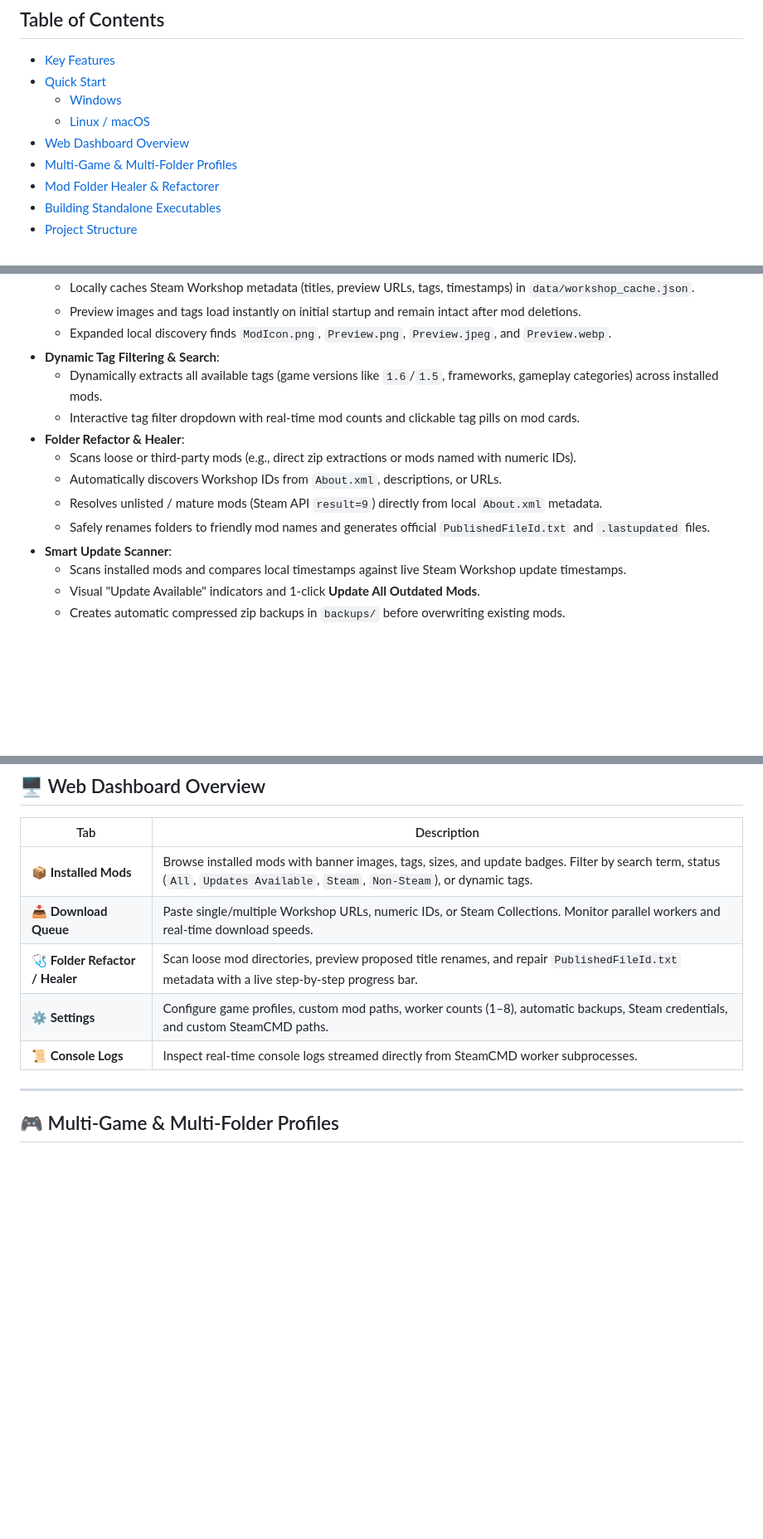
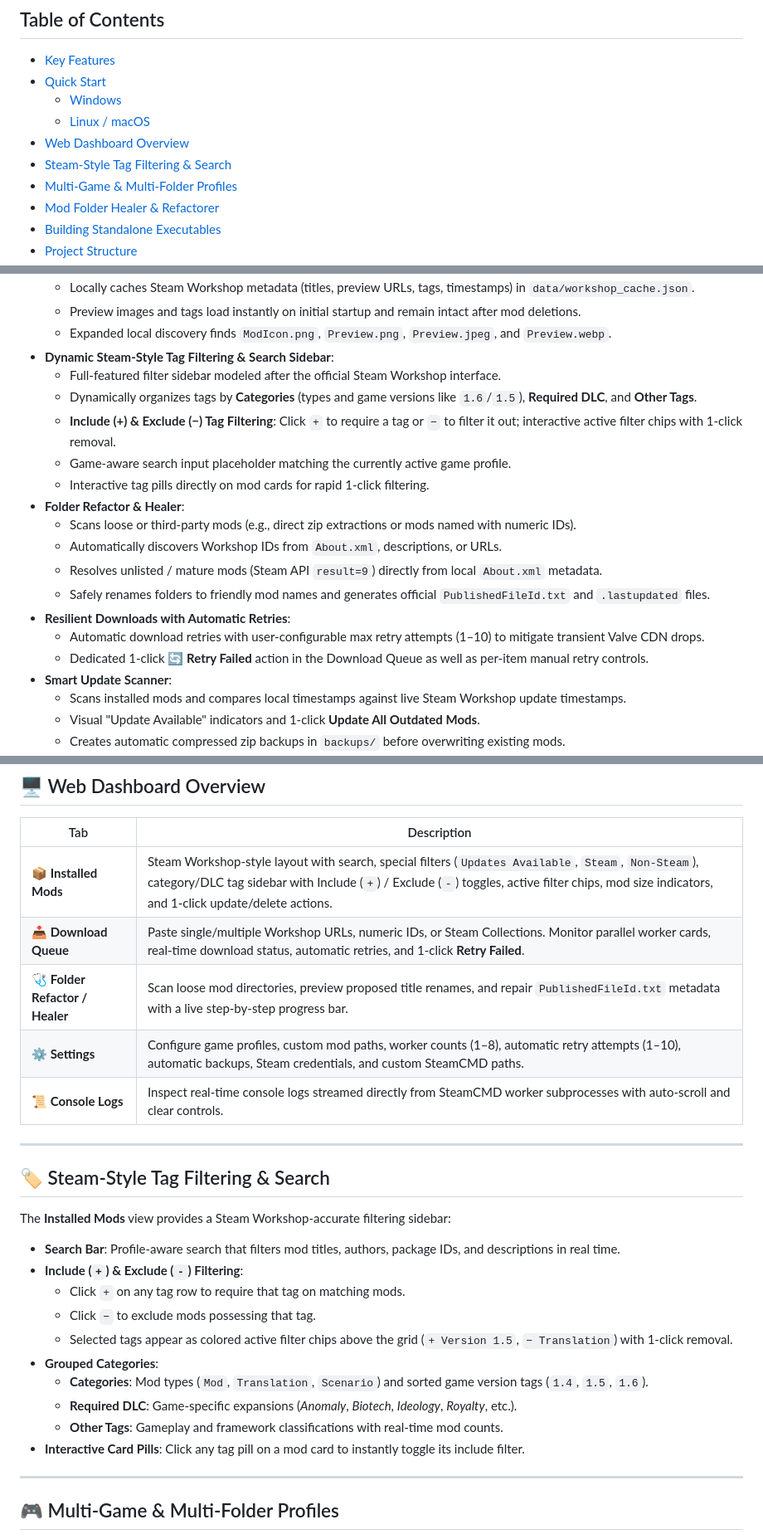
Before and after one commit to someonenameguy/Workshop-Controller, a Markdown page: README.md, 3 parts joined by grey strips. Shown at 83% size. Drawn GitHub-style; blank space fills up the shorter version.

```diff
--- a/README.md
+++ b/README.md
@@ -22,6 +22,7 @@
   - [Windows](#windows)
   - [Linux / macOS](#linux--macos)
 - [Web Dashboard Overview](#-web-dashboard-overview)
+- [Steam-Style Tag Filtering & Search](#️-steam-style-tag-filtering--search)
 - [Multi-Game & Multi-Folder Profiles](#-multi-game--multi-folder-profiles)
 - [Mod Folder Healer & Refactorer](#-mod-folder-healer--refactorer)
 - [Building Standalone Executables](#-building-standalone-executables-zero-dependency-shipping)
@@ -49,14 +50,20 @@
   - Locally caches Steam Workshop metadata (titles, preview URLs, tags, timestamps) in `data/workshop_cache.json`.
   - Preview images and tags load instantly on initial startup and remain intact after mod deletions.
   - Expanded local discovery finds `ModIcon.png`, `Preview.png`, `Preview.jpeg`, and `Preview.webp`.
-- **Dynamic Tag Filtering & Search**:
-  - Dynamically extracts all available tags (game versions like `1.6`/`1.5`, frameworks, gameplay categories) across installed mods.
-  - Interactive tag filter dropdown with real-time mod counts and clickable tag pills on mod cards.
+- **Dynamic Steam-Style Tag Filtering & Search Sidebar**:
+  - Full-featured filter sidebar modeled after the official Steam Workshop interface.
+  - Dynamically organizes tags by **Categories** (types and game versions like `1.6`/`1.5`), **Required DLC**, and **Other Tags**.
+  - **Include (+) & Exclude (−) Tag Filtering**: Click `+` to require a tag or `−` to filter it out; interactive active filter chips with 1-click removal.
+  - Game-aware search input placeholder matching the currently active game profile.
+  - Interactive tag pills directly on mod cards for rapid 1-click filtering.
 - **Folder Refactor & Healer**:
   - Scans loose or third-party mods (e.g., direct zip extractions or mods named with numeric IDs).
   - Automatically discovers Workshop IDs from `About.xml`, descriptions, or URLs.
   - Resolves unlisted / mature mods (Steam API `result=9`) directly from local `About.xml` metadata.
   - Safely renames folders to friendly mod names and generates official `PublishedFileId.txt` and `.lastupdated` files.
+- **Resilient Downloads with Automatic Retries**:
+  - Automatic download retries with user-configurable max retry attempts (1–10) to mitigate transient Valve CDN drops.
+  - Dedicated 1-click **🔄 Retry Failed** action in the Download Queue as well as per-item manual retry controls.
 - **Smart Update Scanner**:
   - Scans installed mods and compares local timestamps against live Steam Workshop update timestamps.
   - Visual "Update Available" indicators and 1-click **Update All Outdated Mods**.
@@ -92,11 +99,27 @@ The application will verify or auto-download SteamCMD, launch the background ser
 
 | Tab | Description |
 |---|---|
-| **📦 Installed Mods** | Browse installed mods with banner images, tags, sizes, and update badges. Filter by search term, status (`All`, `Updates Available`, `Steam`, `Non-Steam`), or dynamic tags. |
-| **📥 Download Queue** | Paste single/multiple Workshop URLs, numeric IDs, or Steam Collections. Monitor parallel workers and real-time download speeds. |
+| **📦 Installed Mods** | Steam Workshop-style layout with search, special filters (`Updates Available`, `Steam`, `Non-Steam`), category/DLC tag sidebar with Include (`+`) / Exclude (`-`) toggles, active filter chips, mod size indicators, and 1-click update/delete actions. |
+| **📥 Download Queue** | Paste single/multiple Workshop URLs, numeric IDs, or Steam Collections. Monitor parallel worker cards, real-time download status, automatic retries, and 1-click **Retry Failed**. |
 | **🩺 Folder Refactor / Healer** | Scan loose mod directories, preview proposed title renames, and repair `PublishedFileId.txt` metadata with a live step-by-step progress bar. |
-| **⚙️ Settings** | Configure game profiles, custom mod paths, worker counts (1–8), automatic backups, Steam credentials, and custom SteamCMD paths. |
-| **📜 Console Logs** | Inspect real-time console logs streamed directly from SteamCMD worker subprocesses. |
+| **⚙️ Settings** | Configure game profiles, custom mod paths, worker counts (1–8), automatic retry attempts (1–10), automatic backups, Steam credentials, and custom SteamCMD paths. |
+| **📜 Console Logs** | Inspect real-time console logs streamed directly from SteamCMD worker subprocesses with auto-scroll and clear controls. |
+
+---
+
+## 🏷️ Steam-Style Tag Filtering & Search
+
+The **Installed Mods** view provides a Steam Workshop-accurate filtering sidebar:
+- **Search Bar**: Profile-aware search that filters mod titles, authors, package IDs, and descriptions in real time.
+- **Include (`+`) & Exclude (`-`) Filtering**:
+  - Click `+` on any tag row to require that tag on matching mods.
+  - Click `−` to exclude mods possessing that tag.
+  - Selected tags appear as colored active filter chips above the grid (`+ Version 1.5`, `− Translation`) with 1-click removal.
+- **Grouped Categories**:
+  - **Categories**: Mod types (`Mod`, `Translation`, `Scenario`) and sorted game version tags (`1.4`, `1.5`, `1.6`).
+  - **Required DLC**: Game-specific expansions (*Anomaly*, *Biotech*, *Ideology*, *Royalty*, etc.).
+  - **Other Tags**: Gameplay and framework classifications with real-time mod counts.
+- **Interactive Card Pills**: Click any tag pill on a mod card to instantly toggle its include filter.
 
 ---
 
```
